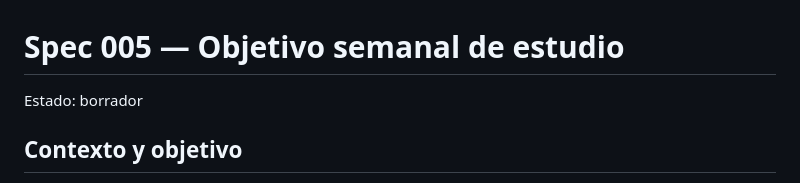
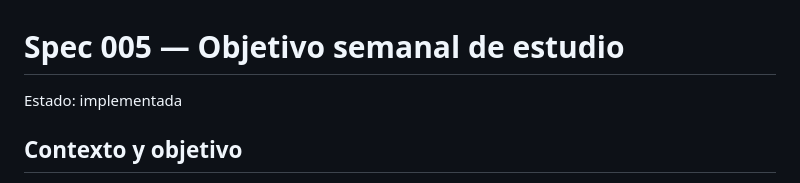
Before and after one commit to santydiaz75/MyStudyDiary, a Markdown page: specs/005-objetivo-semanal/spec.md, the part around the change. Rendered like a GitHub page.

```diff
--- a/specs/005-objetivo-semanal/spec.md
+++ b/specs/005-objetivo-semanal/spec.md
@@ -1,5 +1,5 @@
 # Spec 005 — Objetivo semanal de estudio
-Estado: borrador
+Estado: implementada
 ## Contexto y objetivo
 La racha y el mapa de calor muestran la constancia, pero no dan una meta concreta de cantidad. Un objetivo semanal de minutos permite a la persona usuaria fijar cuánto quiere estudiar cada semana y ver cuánto lleva, lo que refuerza la motivación para cumplirlo, que es el propósito del diario.
 ## Usuarios / actores
```
Also changed, not shown: MEMORY.md (+1 -1 lines), specs/005-objetivo-semanal/tasks.md (+2 -1 lines).
